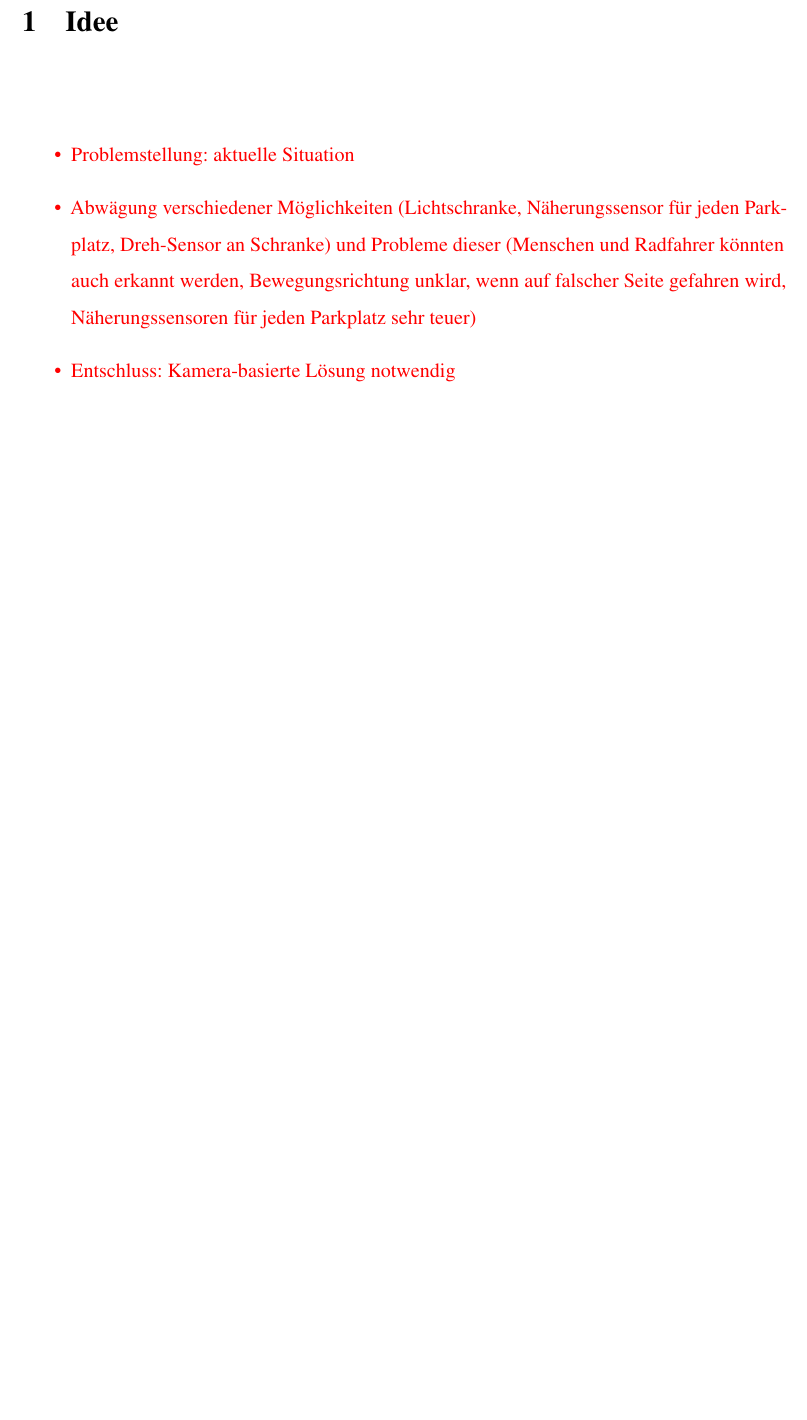
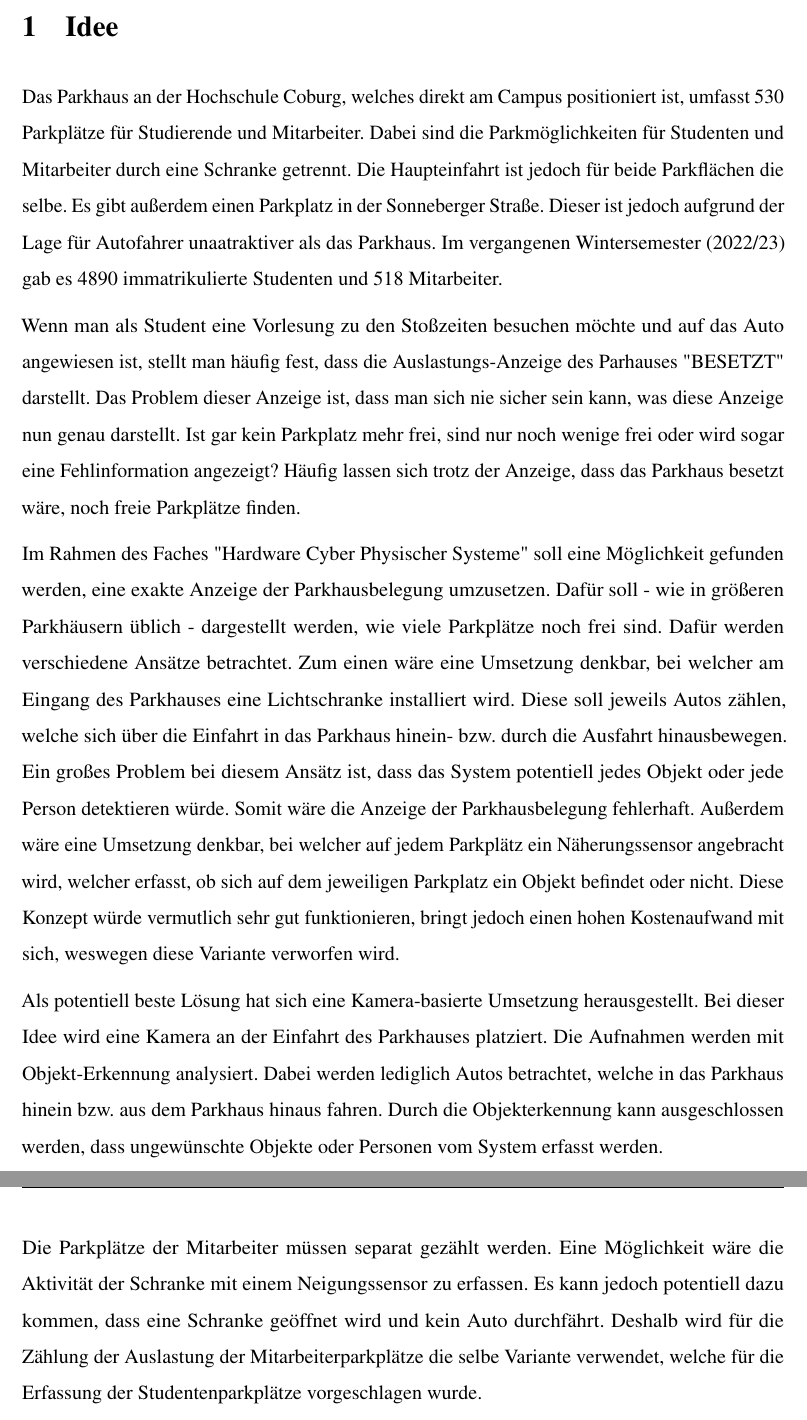
Before and after one commit to HannesLueer/AutoCount, a LaTeX document (documentation/Arbeit.tex, which reads documentation/Sektionen/einleitung.tex): part of page 4 of 15 before the commit and two parts of pages 4 and 5 of 16 after it, the two joined at a grey line, cut so that both start at the same text, the shorter picture padded with empty space. Compiled offline with pdfLaTeX.

Commit message:
Idee / Einleitung

```diff
--- a/documentation/Sektionen/einleitung.tex
+++ b/documentation/Sektionen/einleitung.tex
@@ -4,11 +4,12 @@
 % - Problemstellung: aktuelle Situation
 % - Abwägung verschiedener Möglichkeiten (Lichtschranke, Näherungssensor für jeden Parkplatz, Dreh-Sensor an Schranke) und Probleme dieser (Menschen und Radfahrer könnten auch erkannt werden, Bewegungsrichtung unklar, wenn auf falscher Seite gefahren wird, Näherungssensoren für jeden Parkplatz sehr teuer)
 % - Entschluss: Kamera-basierte Lösung notwendig
+Das Parkhaus an der Hochschule Coburg, welches direkt am Campus positioniert ist, umfasst 530 Parkplätze für Studierende und Mitarbeiter. Dabei sind die Parkmöglichkeiten für Studenten und Mitarbeiter durch eine Schranke getrennt. Die Haupteinfahrt ist jedoch für beide Parkflächen die selbe. Es gibt außerdem einen Parkplatz in der Sonneberger Straße. Dieser ist jedoch aufgrund der Lage für Autofahrer unaatraktiver als das Parkhaus. Im vergangenen Wintersemester (2022/23) gab es 4890 immatrikulierte Studenten und 518 Mitarbeiter.
 
-\textcolor{red}{
-	\begin{itemize}
-		\item Problemstellung: aktuelle Situation
-		\item Abwägung verschiedener Möglichkeiten (Lichtschranke, Näherungssensor für jeden Parkplatz, Dreh-Sensor an Schranke) und Probleme dieser (Menschen und Radfahrer könnten auch erkannt werden, Bewegungsrichtung unklar, wenn auf falscher Seite gefahren wird, Näherungssensoren für jeden Parkplatz sehr teuer)
-		\item Entschluss: Kamera-basierte Lösung notwendig
-	\end{itemize}
-}
+Wenn man als Student eine Vorlesung zu den Stoßzeiten besuchen möchte und auf das Auto angewiesen ist, stellt man häufig fest, dass die Auslastungs-Anzeige des Parhauses "BESETZT" darstellt. Das Problem dieser Anzeige ist, dass man sich nie sicher sein kann, was diese Anzeige nun genau darstellt. Ist gar kein Parkplatz mehr frei, sind nur noch wenige frei oder wird sogar eine Fehlinformation angezeigt? Häufig lassen sich trotz der Anzeige, dass das Parkhaus besetzt wäre, noch freie Parkplätze finden.
+
+Im Rahmen des Faches "Hardware Cyber Physischer Systeme" soll eine Möglichkeit gefunden werden, eine exakte Anzeige der Parkhausbelegung umzusetzen. Dafür soll - wie in größeren Parkhäusern üblich - dargestellt werden, wie viele Parkplätze noch frei sind. Dafür werden verschiedene Ansätze betrachtet. Zum einen wäre eine Umsetzung denkbar, bei welcher am Eingang des Parkhauses eine Lichtschranke installiert wird. Diese soll jeweils Autos zählen, welche sich über die Einfahrt in das Parkhaus hinein- bzw. durch die Ausfahrt hinausbewegen. Ein großes Problem bei diesem Ansätz ist, dass das System potentiell jedes Objekt oder jede Person detektieren würde. Somit wäre die Anzeige der Parkhausbelegung fehlerhaft. Außerdem wäre eine Umsetzung denkbar, bei welcher auf jedem Parkplätz ein Näherungssensor angebracht wird, welcher erfasst, ob sich auf dem jeweiligen Parkplatz ein Objekt befindet oder nicht. Diese Konzept würde vermutlich sehr gut funktionieren, bringt jedoch einen hohen Kostenaufwand mit sich, weswegen diese Variante verworfen wird.
+
+Als potentiell beste Lösung hat sich eine Kamera-basierte Umsetzung herausgestellt. Bei dieser Idee wird eine Kamera an der Einfahrt des Parkhauses platziert. Die Aufnahmen werden mit Objekt-Erkennung analysiert. Dabei werden lediglich Autos betrachtet, welche in das Parkhaus hinein bzw. aus dem Parkhaus hinaus fahren. Durch die Objekterkennung kann ausgeschlossen werden, dass ungewünschte Objekte oder Personen vom System erfasst werden.
+
+Die Parkplätze der Mitarbeiter müssen separat gezählt werden. Eine Möglichkeit wäre die Aktivität der Schranke mit einem Neigungssensor zu erfassen. Es kann jedoch potentiell dazu kommen, dass eine Schranke geöffnet wird und kein Auto durchfährt. Deshalb wird für die Zählung der Auslastung der Mitarbeiterparkplätze die selbe Variante verwendet, welche für die Erfassung der Studentenparkplätze vorgeschlagen wurde.
```
